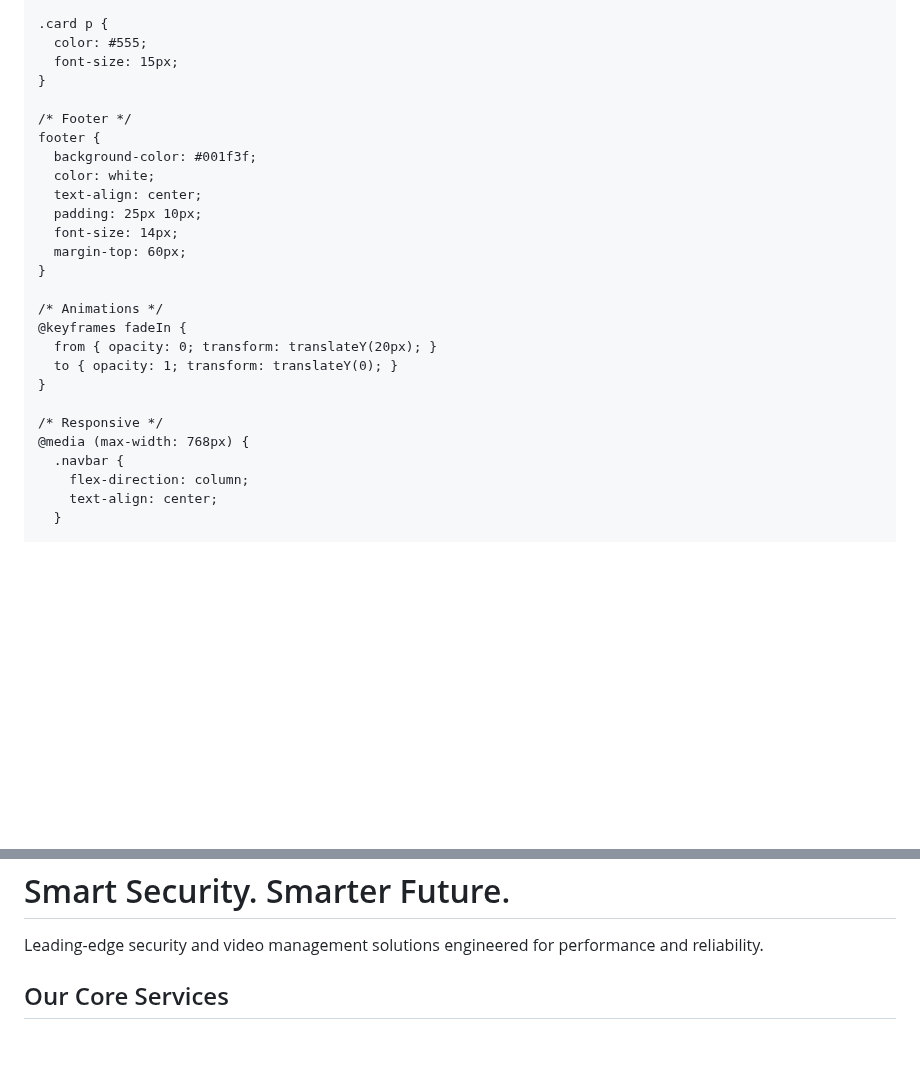
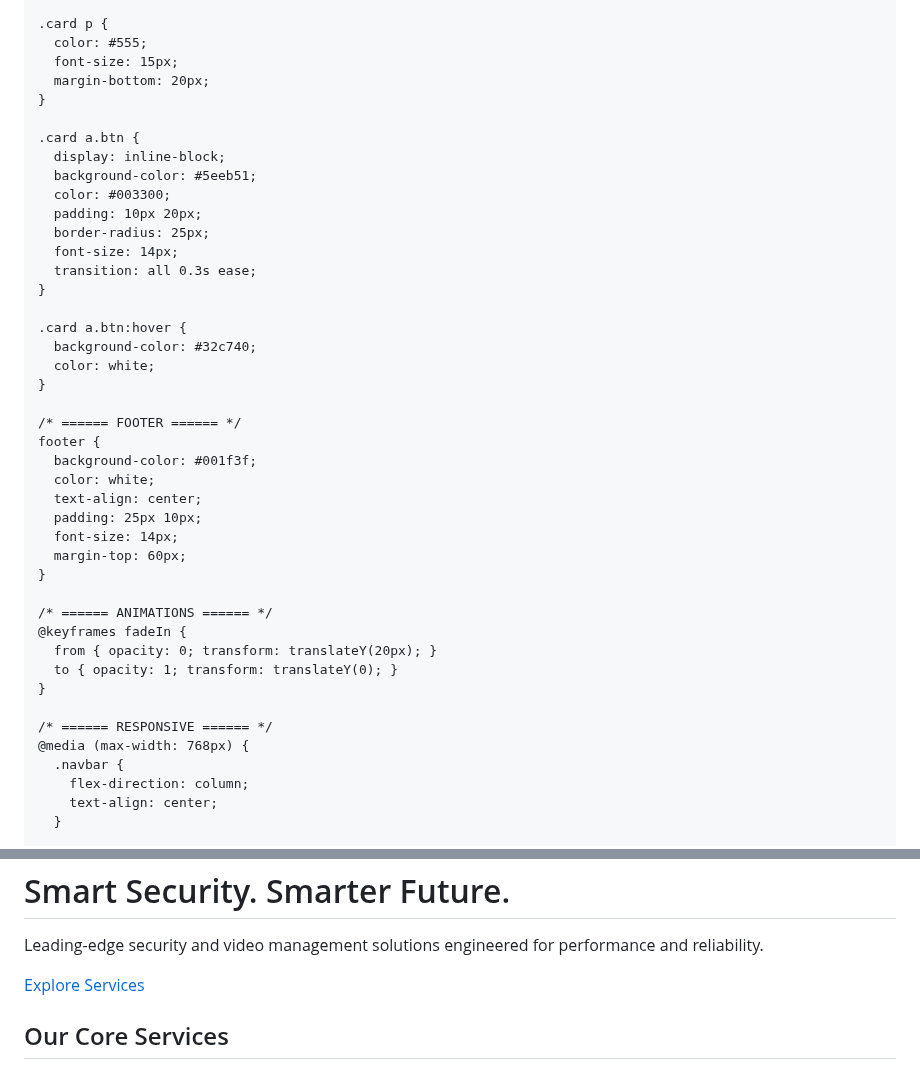
Before and after one commit to sbudeep01-maker/My-first-webpage, a Markdown page: README.md, 2 parts joined by grey strips. Rendered like a GitHub page; blank space fills up the shorter version.

```diff
--- a/README.md
+++ b/README.md
@@ -123,9 +149,25 @@
     .card p {
       color: #555;
       font-size: 15px;
+      margin-bottom: 20px;
     }
 
-    /* Footer */
+    .card a.btn {
+      display: inline-block;
+      background-color: #5eeb51;
+      color: #003300;
+      padding: 10px 20px;
+      border-radius: 25px;
+      font-size: 14px;
+      transition: all 0.3s ease;
+    }
+
+    .card a.btn:hover {
+      background-color: #32c740;
+      color: white;
+    }
+
+    /* ====== FOOTER ====== */
     footer {
       background-color: #001f3f;
       color: white;
@@ -135,13 +177,13 @@
       margin-top: 60px;
     }
 
-    /* Animations */
+    /* ====== ANIMATIONS ====== */
     @keyframes fadeIn {
       from { opacity: 0; transform: translateY(20px); }
       to { opacity: 1; transform: translateY(0); }
     }
 
-    /* Responsive */
+    /* ====== RESPONSIVE ====== */
     @media (max-width: 768px) {
       .navbar {
         flex-direction: column;
@@ -183,4 +225,5 @@
     <h1>Smart Security. Smarter Future.</h1>
     <p>Leading-edge security and video management solutions engineered for performance and reliability.</p>
+    <a href="#services" class="btn">Explore Services</a>
   </section>
 
```
Also changed, not shown: other parts of README.md (+60 -22 lines).
